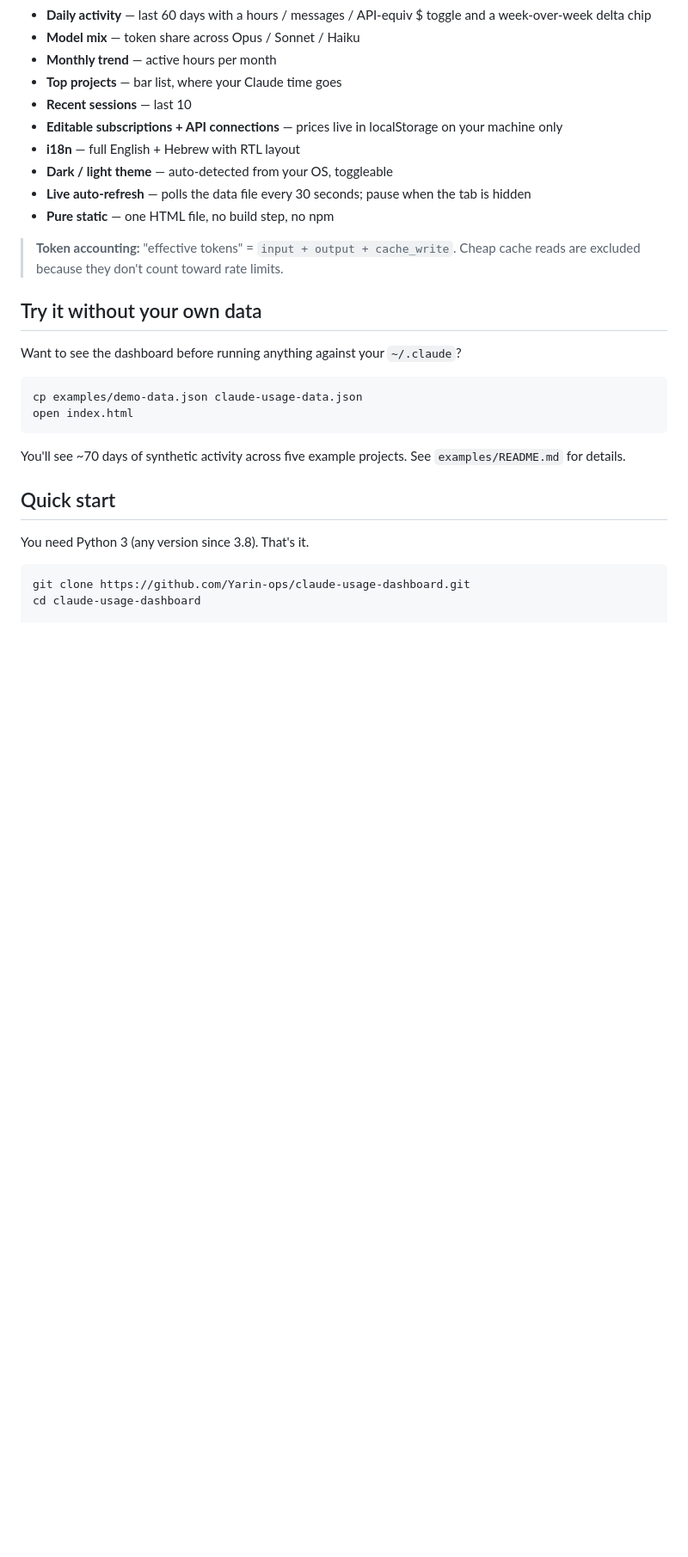
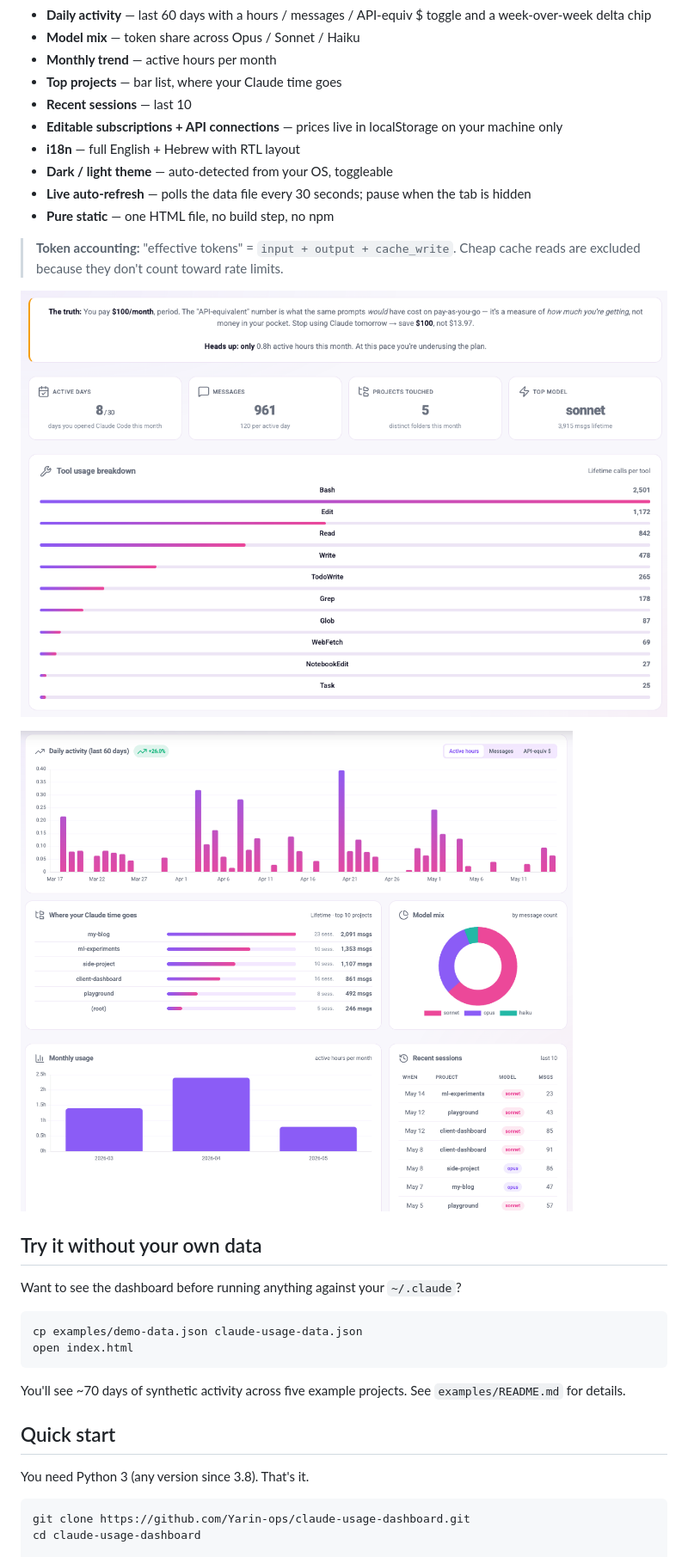
Before and after one commit to Yarin-ops/claude-usage-dashboard, a Markdown page: README.md, the part around one of its changes. Shown at 86% size. Drawn GitHub-style; pictures changed too: screenshots/02-tools.png (added), screenshots/03-trends.png (added); blank space fills up the shorter version.

Commit message:
Add dashboard screenshots to README
Three shots captured against the demo dataset:
- 01-hero: 5-hour block ring, activity heatmap, Pay vs Use cards
- 02-tools: reality-check banner, KPIs, tool usage breakdown
- 03-trends: daily chart with WoW chip, projects, model mix, monthly, sessions

```diff
--- a/README.md
+++ b/README.md
@@ -35,6 +35,10 @@ Everything else flows from that framing.
 - **Pure static** — one HTML file, no build step, no npm
 
 > **Token accounting:** "effective tokens" = `input + output + cache_write`. Cheap cache reads are excluded because they don't count toward rate limits.
+
+![Reality-check banner, KPIs, and the tool usage breakdown](screenshots/02-tools.png)
+
+![Daily activity with WoW delta, top projects, model mix, monthly trend, and recent sessions](screenshots/03-trends.png)
 
 ## Try it without your own data
 
```
Also changed, not shown: other parts of README.md (+1 -1 lines), screenshots/01-hero.png (added).
